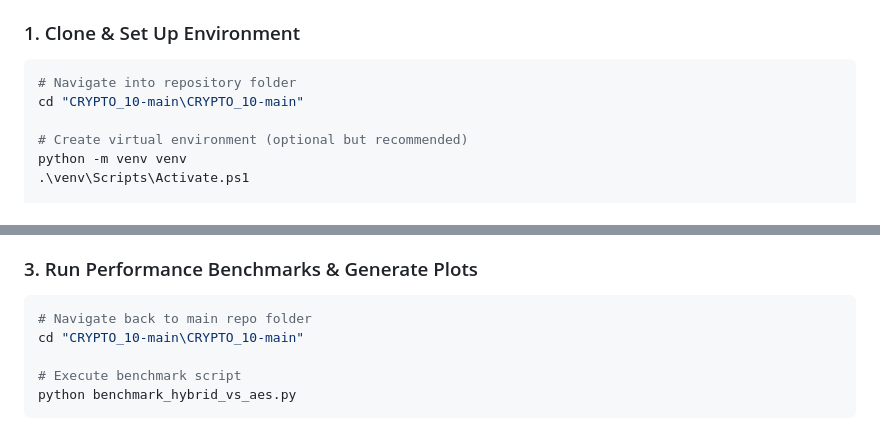
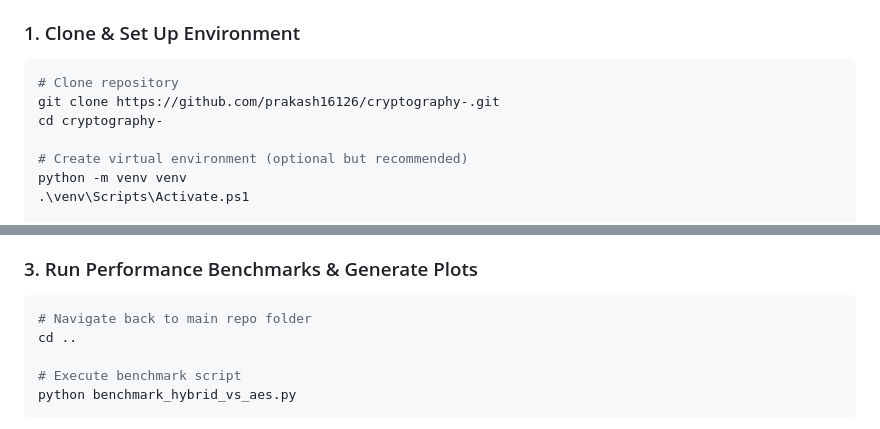
Before and after one commit to prakash16126/cryptography-, a Markdown page: README.md, 2 parts joined by grey strips. Drawn GitHub-style.

Commit message:
docs: update repository clone and folder navigation instructions in README

````diff
--- a/README.md
+++ b/README.md
@@ -161,8 +161,9 @@ Web-Based Hybrid Cryptographic System/
 ### 1. Clone & Set Up Environment
 
 ```powershell
-# Navigate into repository folder
-cd "CRYPTO_10-main\CRYPTO_10-main"
+# Clone repository
+git clone https://github.com/prakash16126/cryptography-.git
+cd cryptography-
 
 # Create virtual environment (optional but recommended)
 python -m venv venv
@@ -191,7 +192,7 @@ Open your browser and navigate to: `http://127.0.0.1:8000/`
 
 ```powershell
 # Navigate back to main repo folder
-cd "CRYPTO_10-main\CRYPTO_10-main"
+cd ..
 
 # Execute benchmark script
 python benchmark_hybrid_vs_aes.py
````
